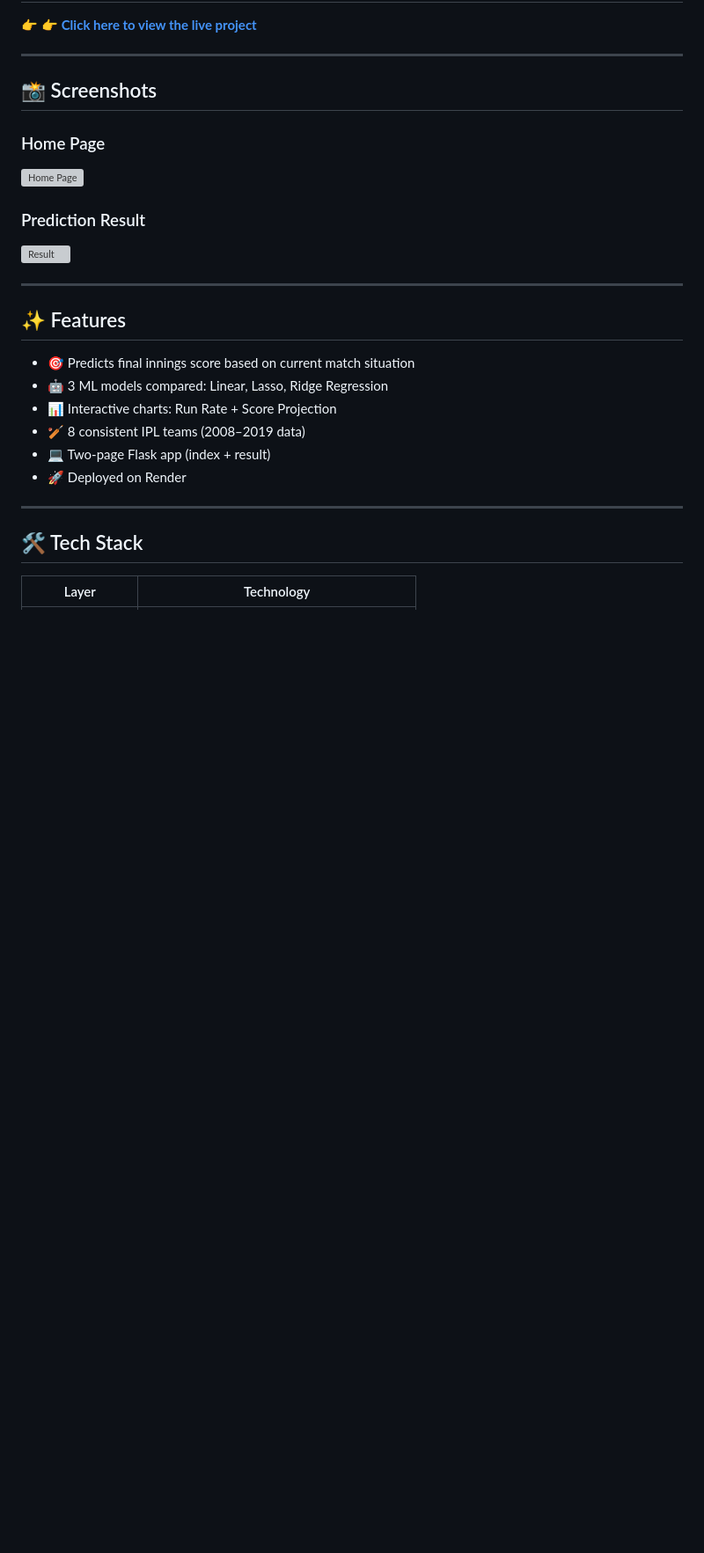
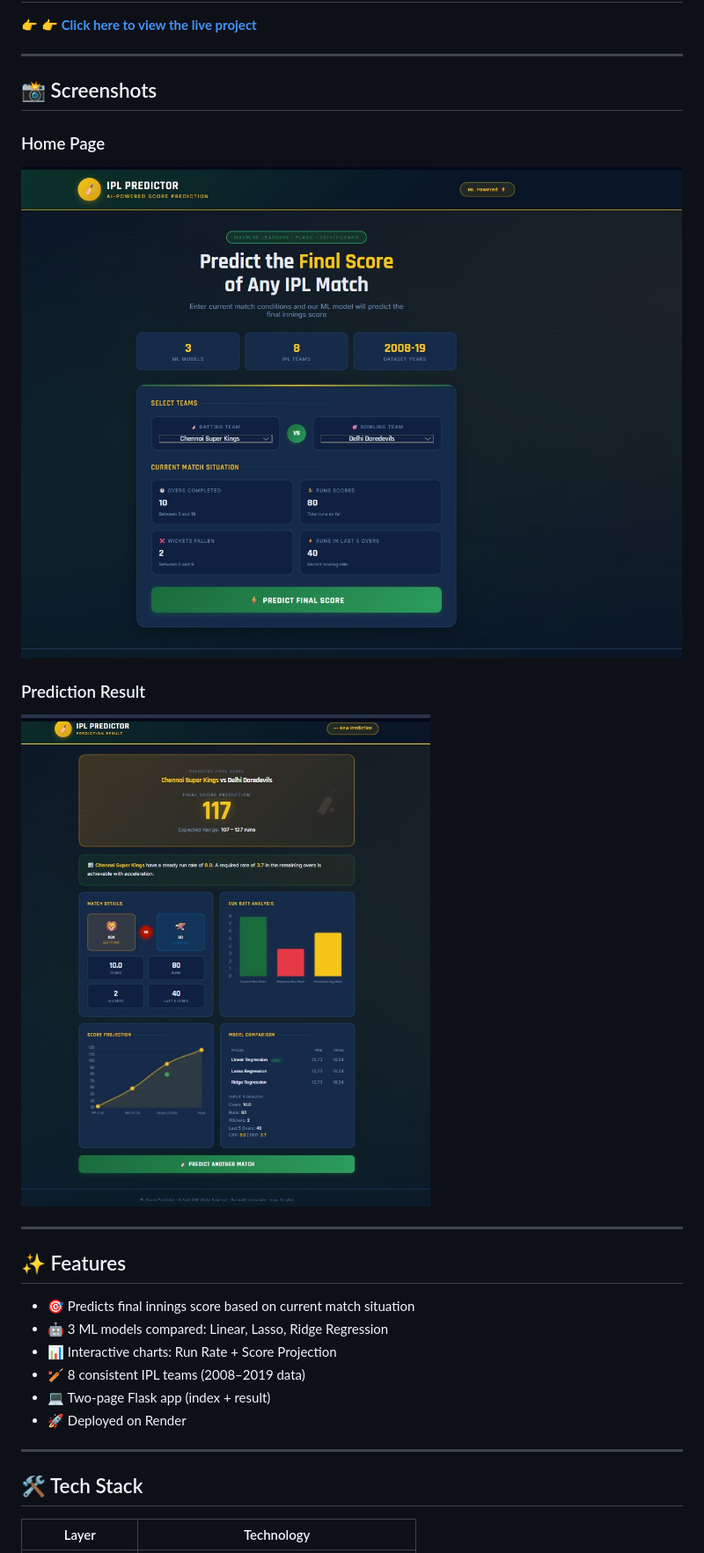
Before and after one commit to Vasu-singhal01/ipl-score-predictor, a Markdown page: README.md, the part around the change. Shown at 88% size. Drawn GitHub-style; blank space fills up the shorter version; grey boxes are pictures that could not be loaded.

```diff
--- a/README.md
+++ b/README.md
@@ -15,10 +15,10 @@ A machine learning web application that predicts the final score of an IPL batti
 ## 📸 Screenshots
 
 ### Home Page
-![Home Page](screenshots/home.jpg)
+![Home Page](home.jpg)
 
 ### Prediction Result
-![Result](screenshots/result.jpg)
+![Result](result.jpg)
 
 ---
 
```
